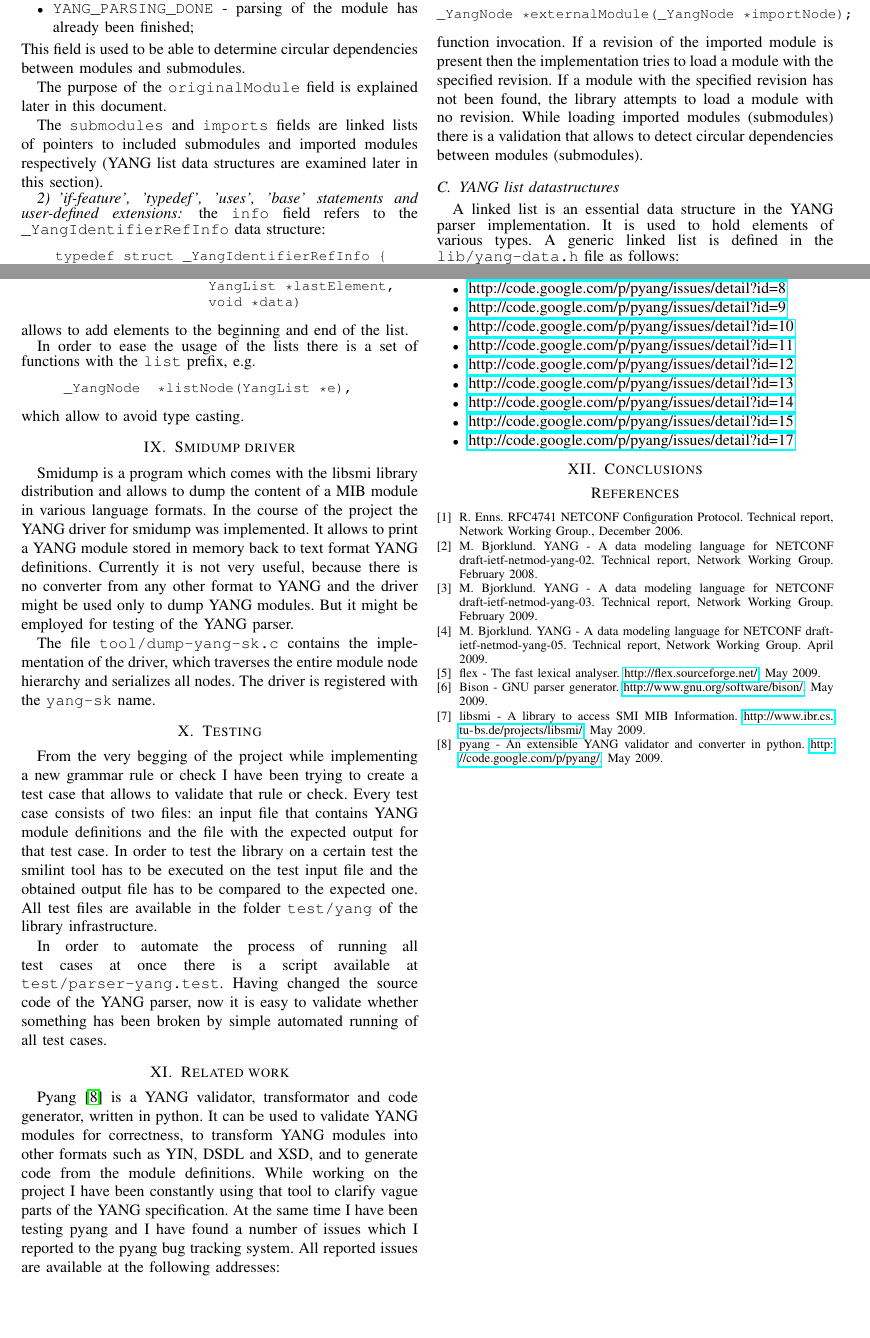
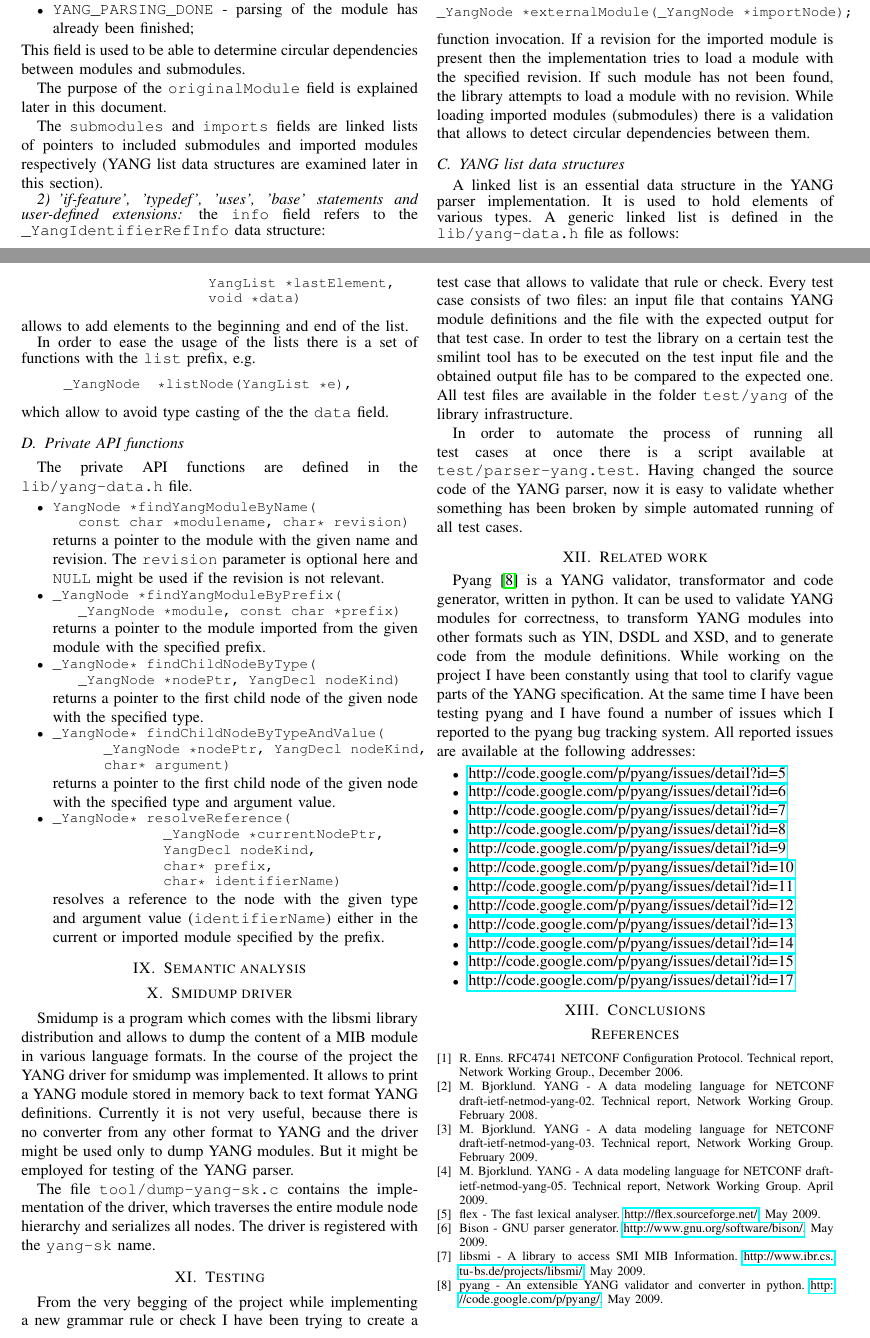
Before and after one commit to pan0007/libsmi, a LaTeX paper (doc/report/yang-report.tex): two parts of pages 5 and 6 of 6, joined at a grey line, cut so that both start at the same text, the shorter picture padded with empty space. Compiled offline with pdfLaTeX.

Commit message:
added comments

```diff
--- a/doc/report/yang-report.tex
+++ b/doc/report/yang-report.tex
@@ -375,10 +375,11 @@ When the import (include) statement is encountered in the parsing module, the co
 _YangNode *externalModule(_YangNode *importNode);
 \end{verbatim}
 \normalsize
-function invocation. If a revision of the imported module is present then the implementation tries to load a module with the specified revision. If a module with the specified revision has not been found, the library attempts to load a module with no revision.
-While loading imported modules (submodules) there is a validation that allows to detect circular dependencies between modules  (submodules).
+function invocation. If a revision for the imported module is present then the implementation tries to load a module with the specified revision.
+If such module has not been found, the library attempts to load a module with no revision.
+While loading imported modules (submodules) there is a validation that allows to detect circular dependencies between them.
 
-\subsection{YANG list datastructures}
+\subsection{YANG list data structures}
 A linked list is an essential data structure in the YANG parser implementation. It is used to hold elements of various types. A generic linked list is defined in the \texttt{lib/yang-data.h} file as follows:
 \small
 \begin{verbatim}
@@ -413,7 +414,64 @@ In order to ease the usage of the lists there is a set of functions with the \te
      _YangNode  *listNode(YangList *e),
 \end{verbatim}
 \normalsize
-which allow to avoid type casting.
+which allow to avoid type casting of the the \texttt{data} field.
+
+\subsection{Private API functions}
+The private API functions are defined in the \texttt{lib/yang-data.h} file.
+\begin{itemize}
+\item
+\small
+\begin{verbatim}
+YangNode *findYangModuleByName(
+   const char *modulename, char* revision)
+\end{verbatim}
+\normalsize
+returns a pointer to the module with the given name and revision.
+The \texttt{revision} parameter is optional here and \texttt{NULL} might be used if the revision is not relevant.
+
+\item
+\small
+\begin{verbatim}
+_YangNode *findYangModuleByPrefix(
+   _YangNode *module, const char *prefix)
+\end{verbatim}
+\normalsize
+returns a pointer to the module imported from the given module with the specified prefix.
+
+\item
+\small
+\begin{verbatim}
+_YangNode* findChildNodeByType(
+   _YangNode *nodePtr, YangDecl nodeKind)
+\end{verbatim}
+\normalsize
+returns a pointer to the first child node of the given node with the specified type.
+
+\item
+\small
+\begin{verbatim}
+_YangNode* findChildNodeByTypeAndValue(
+      _YangNode *nodePtr, YangDecl nodeKind,
+      char* argument)
+\end{verbatim}
+\normalsize
+returns a pointer to the first child node of the given node with the specified type and argument value.
+
+\item
+\small
+\begin{verbatim}
+_YangNode* resolveReference(
+             _YangNode *currentNodePtr,
+             YangDecl nodeKind,
+             char* prefix,
+             char* identifierName)
+\end{verbatim}
+\normalsize
+resolves a reference to the node with the given type and argument value (\texttt{identifierName}) either in the current or imported module specified by the prefix.
+
+
+\end{itemize}
+\section{Semantic analysis}
 
 \section{Smidump driver}
 Smidump is a program which comes with the libsmi library distribution and allows to dump the content of a MIB module in various language formats. In the course of the project the YANG driver for smidump was implemented. It allows to print a YANG module stored in memory back to text format YANG definitions. Currently it is not very useful, because there is no converter from any other format to YANG and the driver might be used only to dump YANG modules. But it might be employed for testing of the YANG parser.
```
Also changed, not shown: doc/report/yang-report.tex (28 more changed lines), 2 other files.
